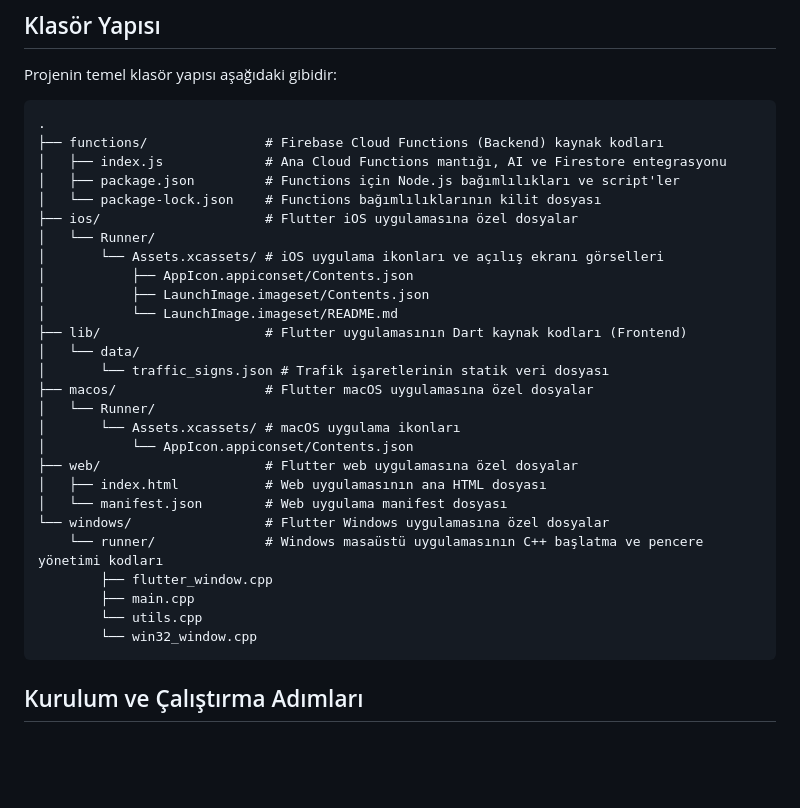
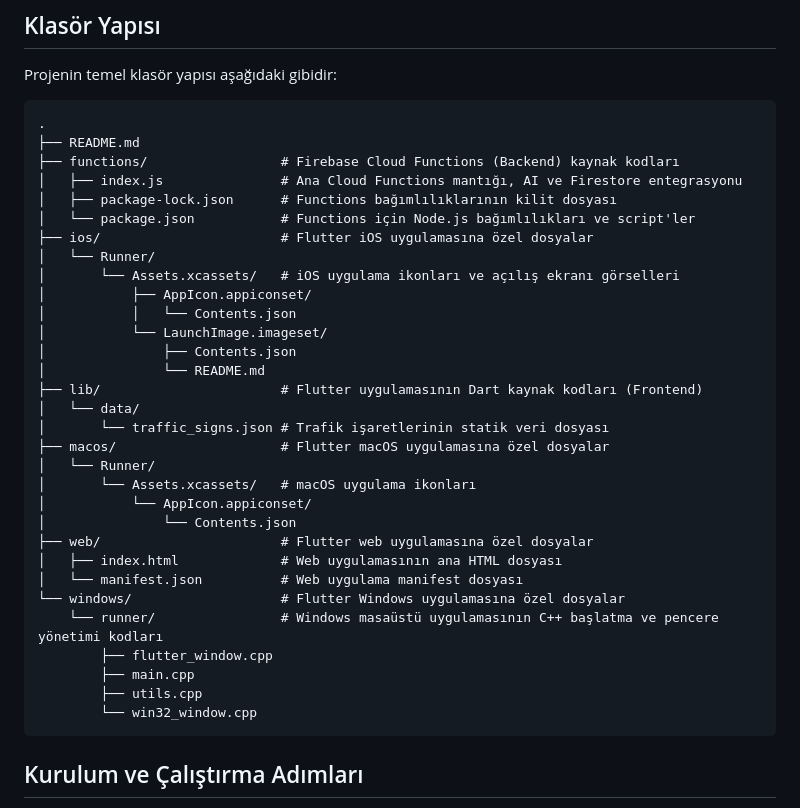
Before and after one commit to Burakgul3085/ehliyet-mobil, a Markdown page: README.md, the part around the change. Rendered like a GitHub page; blank space fills up the shorter version.

Commit message:
Ajan: Otonom dokümantasyon oluşturuldu

````diff
--- a/README.md
+++ b/README.md
@@ -33,31 +33,35 @@ Projenin temel klasör yapısı aşağıdaki gibidir:
 
 ```
 .
-├── functions/               # Firebase Cloud Functions (Backend) kaynak kodları
-│   ├── index.js             # Ana Cloud Functions mantığı, AI ve Firestore entegrasyonu
-│   ├── package.json         # Functions için Node.js bağımlılıkları ve script'ler
-│   └── package-lock.json    # Functions bağımlılıklarının kilit dosyası
-├── ios/                     # Flutter iOS uygulamasına özel dosyalar
+├── README.md
+├── functions/                 # Firebase Cloud Functions (Backend) kaynak kodları
+│   ├── index.js               # Ana Cloud Functions mantığı, AI ve Firestore entegrasyonu
+│   ├── package-lock.json      # Functions bağımlılıklarının kilit dosyası
+│   └── package.json           # Functions için Node.js bağımlılıkları ve script'ler
+├── ios/                       # Flutter iOS uygulamasına özel dosyalar
 │   └── Runner/
-│       └── Assets.xcassets/ # iOS uygulama ikonları ve açılış ekranı görselleri
-│           ├── AppIcon.appiconset/Contents.json
-│           ├── LaunchImage.imageset/Contents.json
-│           └── LaunchImage.imageset/README.md
-├── lib/                     # Flutter uygulamasının Dart kaynak kodları (Frontend)
+│       └── Assets.xcassets/   # iOS uygulama ikonları ve açılış ekranı görselleri
+│           ├── AppIcon.appiconset/
+│           │   └── Contents.json
+│           └── LaunchImage.imageset/
+│               ├── Contents.json
+│               └── README.md
+├── lib/                       # Flutter uygulamasının Dart kaynak kodları (Frontend)
 │   └── data/
 │       └── traffic_signs.json # Trafik işaretlerinin statik veri dosyası
-├── macos/                   # Flutter macOS uygulamasına özel dosyalar
+├── macos/                     # Flutter macOS uygulamasına özel dosyalar
 │   └── Runner/
-│       └── Assets.xcassets/ # macOS uygulama ikonları
-│           └── AppIcon.appiconset/Contents.json
-├── web/                     # Flutter web uygulamasına özel dosyalar
-│   ├── index.html           # Web uygulamasının ana HTML dosyası
-│   └── manifest.json        # Web uygulama manifest dosyası
-└── windows/                 # Flutter Windows uygulamasına özel dosyalar
-    └── runner/              # Windows masaüstü uygulamasının C++ başlatma ve pencere yönetimi kodları
+│       └── Assets.xcassets/   # macOS uygulama ikonları
+│           └── AppIcon.appiconset/
+│               └── Contents.json
+├── web/                       # Flutter web uygulamasına özel dosyalar
+│   ├── index.html             # Web uygulamasının ana HTML dosyası
+│   └── manifest.json          # Web uygulama manifest dosyası
+└── windows/                   # Flutter Windows uygulamasına özel dosyalar
+    └── runner/                # Windows masaüstü uygulamasının C++ başlatma ve pencere yönetimi kodları
         ├── flutter_window.cpp
         ├── main.cpp
-        └── utils.cpp
+        ├── utils.cpp
         └── win32_window.cpp
 ```
 
````
